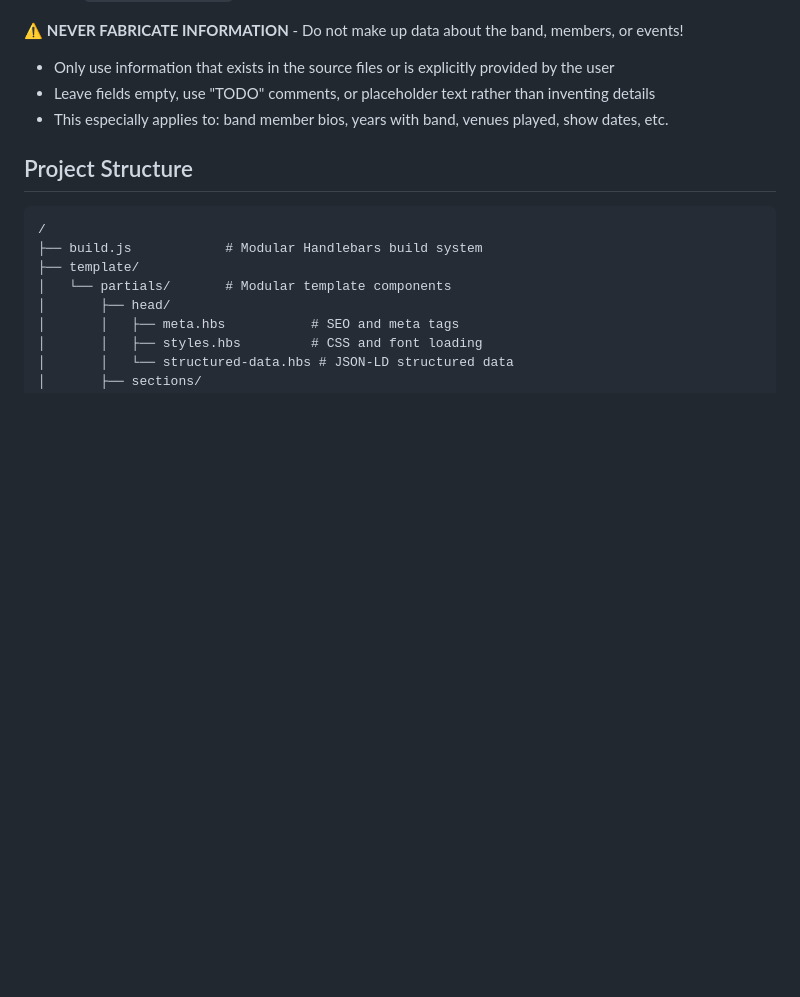
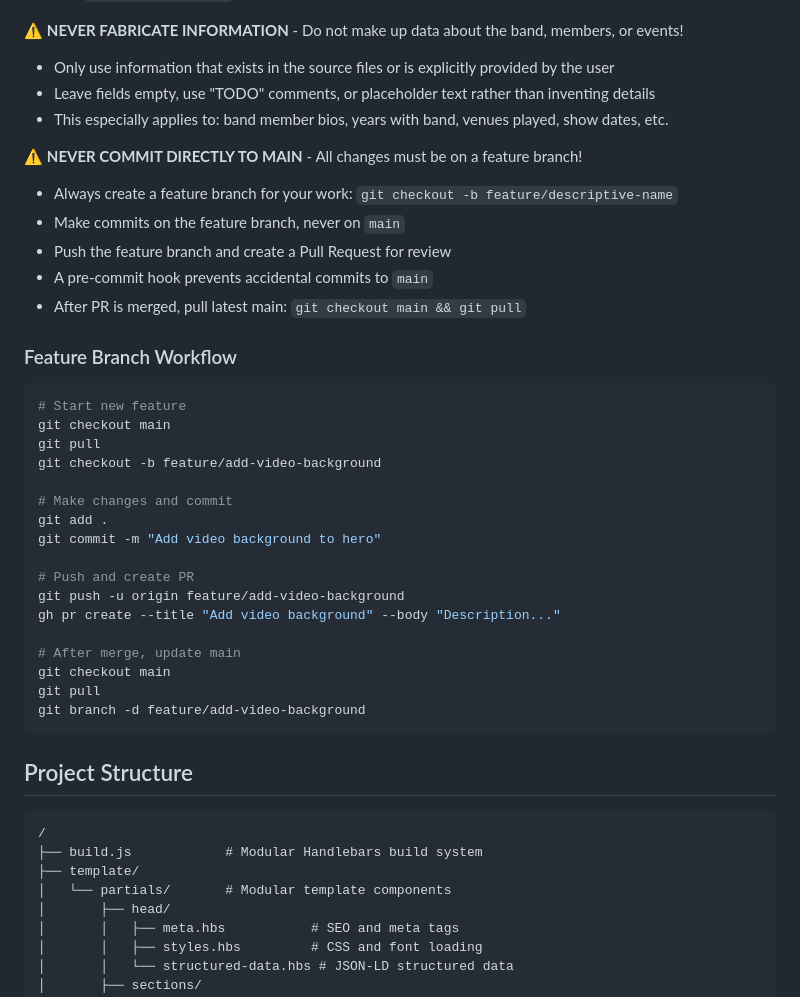
Before and after one commit to dweekly/sindex, a Markdown page: docs/CLAUDE.md, the part around the change. Drawn GitHub-style; blank space fills up the shorter version.

Commit message:
Add feature branch workflow policy to documentation
CRITICAL: All changes must now be made on feature branches.
Direct commits to main are prohibited.

Changes:
- Add feature branch workflow to CLAUDE.md
- Include step-by-step workflow examples
- Document PR creation process
- Add pre-commit git hook to prevent main commits

The pre-commit hook will block commits to main with a helpful
error message guiding developers to use feature branches.

🤖 Generated with [Claude Code](https://claude.com/claude-code)

Co-Authored-By: Claude <noreply@anthropic.com>

````diff
--- a/docs/CLAUDE.md
+++ b/docs/CLAUDE.md
@@ -20,6 +20,34 @@ Sinister Dexter band website - A modular, data-driven static site generator for
 - Only use information that exists in the source files or is explicitly provided by the user
 - Leave fields empty, use "TODO" comments, or placeholder text rather than inventing details
 - This especially applies to: band member bios, years with band, venues played, show dates, etc.
+
+⚠️ **NEVER COMMIT DIRECTLY TO MAIN** - All changes must be on a feature branch!
+- Always create a feature branch for your work: `git checkout -b feature/descriptive-name`
+- Make commits on the feature branch, never on `main`
+- Push the feature branch and create a Pull Request for review
+- A pre-commit hook prevents accidental commits to `main`
+- After PR is merged, pull latest main: `git checkout main && git pull`
+
+### Feature Branch Workflow
+```bash
+# Start new feature
+git checkout main
+git pull
+git checkout -b feature/add-video-background
+
+# Make changes and commit
+git add .
+git commit -m "Add video background to hero"
+
+# Push and create PR
+git push -u origin feature/add-video-background
+gh pr create --title "Add video background" --body "Description..."
+
+# After merge, update main
+git checkout main
+git pull
+git branch -d feature/add-video-background
+```
 
 ## Project Structure
 ```
````
